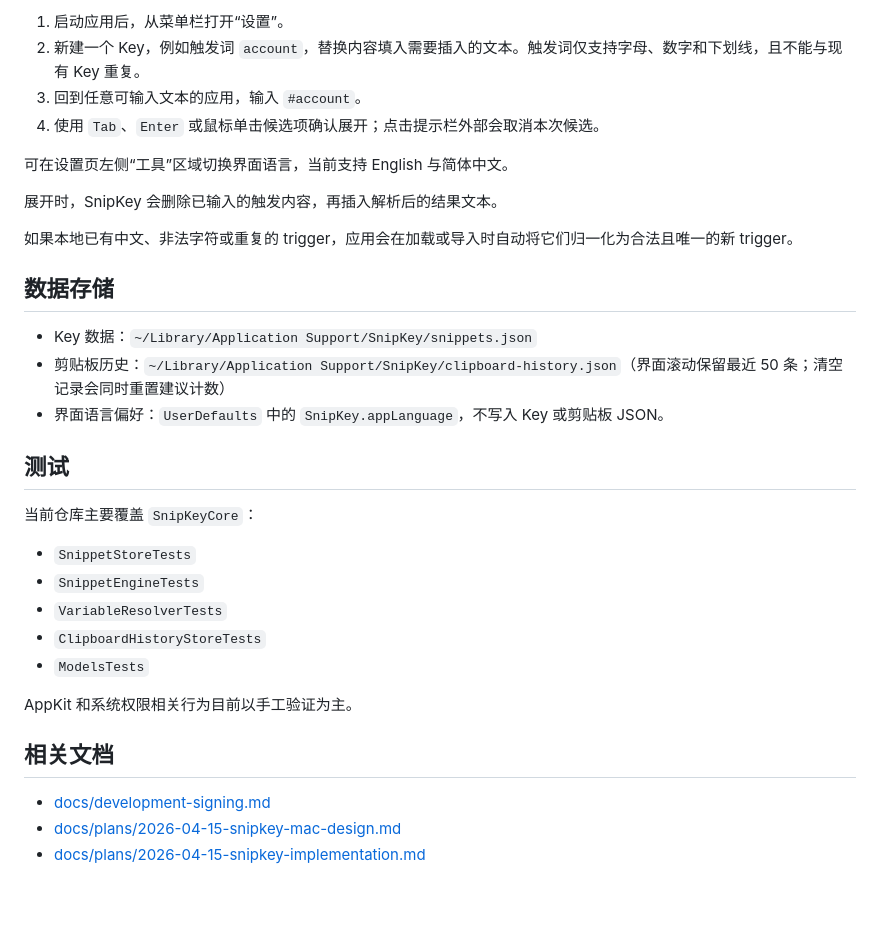
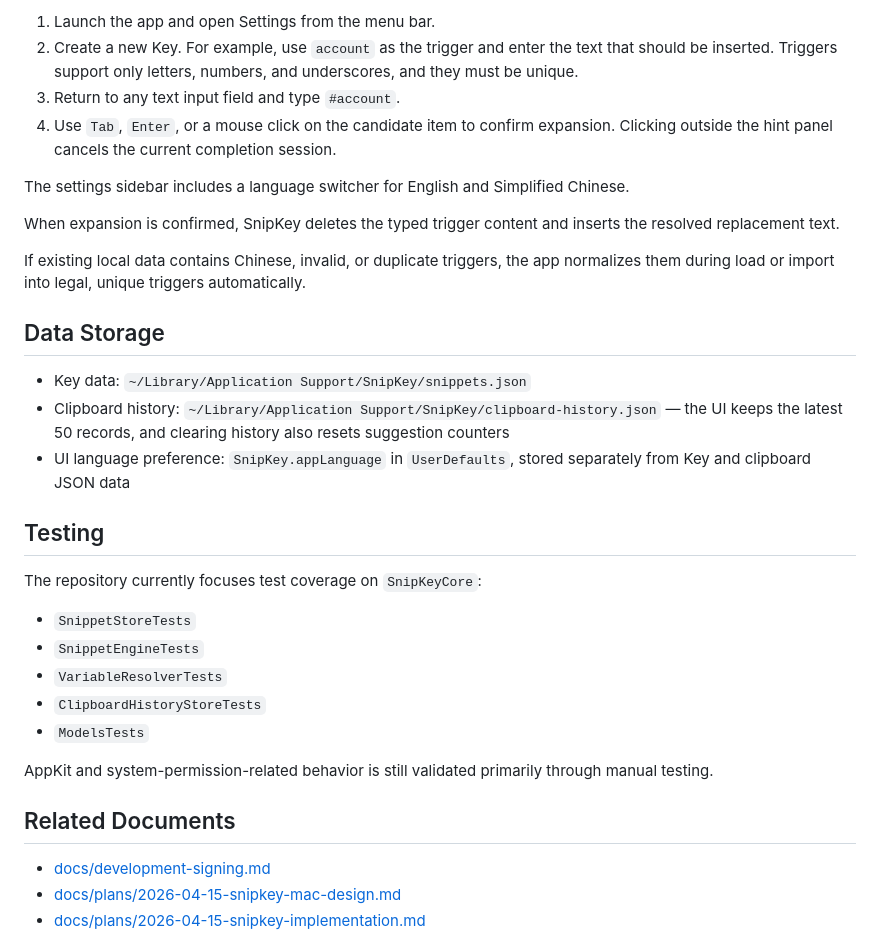
Before and after one commit to Alohalt/SnipKey, a Markdown page: README.md, the part around one of its changes. Rendered like a GitHub page; blank space fills up the shorter version.

Commit message:
Default README to English

```diff
--- a/README.md
+++ b/README.md
@@ -72,24 +74,24 @@ make package-dmg  # 生成可分发的 DMG
 
-1. 启动应用后，从菜单栏打开“设置”。
-2. 新建一个 Key，例如触发词 `account`，替换内容填入需要插入的文本。触发词仅支持字母、数字和下划线，且不能与现有 Key 重复。
-3. 回到任意可输入文本的应用，输入 `#account`。
-4. 使用 `Tab`、`Enter` 或鼠标单击候选项确认展开；点击提示栏外部会取消本次候选。
+1. Launch the app and open Settings from the menu bar.
+2. Create a new Key. For example, use `account` as the trigger and enter the text that should be inserted. Triggers support only letters, numbers, and underscores, and they must be unique.
+3. Return to any text input field and type `#account`.
+4. Use `Tab`, `Enter`, or a mouse click on the candidate item to confirm expansion. Clicking outside the hint panel cancels the current completion session.
 
-可在设置页左侧“工具”区域切换界面语言，当前支持 English 与简体中文。
+The settings sidebar includes a language switcher for English and Simplified Chinese.
 
-展开时，SnipKey 会删除已输入的触发内容，再插入解析后的结果文本。
+When expansion is confirmed, SnipKey deletes the typed trigger content and inserts the resolved replacement text.
 
-如果本地已有中文、非法字符或重复的 trigger，应用会在加载或导入时自动将它们归一化为合法且唯一的新 trigger。
+If existing local data contains Chinese, invalid, or duplicate triggers, the app normalizes them during load or import into legal, unique triggers automatically.
 
-## 数据存储
+## Data Storage
 
-- Key 数据：`~/Library/Application Support/SnipKey/snippets.json`
-- 剪贴板历史：`~/Library/Application Support/SnipKey/clipboard-history.json`（界面滚动保留最近 50 条；清空记录会同时重置建议计数）
-- 界面语言偏好：`UserDefaults` 中的 `SnipKey.appLanguage`，不写入 Key 或剪贴板 JSON。
+- Key data: `~/Library/Application Support/SnipKey/snippets.json`
+- Clipboard history: `~/Library/Application Support/SnipKey/clipboard-history.json` — the UI keeps the latest 50 records, and clearing history also resets suggestion counters
+- UI language preference: `SnipKey.appLanguage` in `UserDefaults`, stored separately from Key and clipboard JSON data
 
-## 测试
+## Testing
 
-当前仓库主要覆盖 `SnipKeyCore`：
+The repository currently focuses test coverage on `SnipKeyCore`:
 
 - `SnippetStoreTests`
 - `SnippetEngineTests`
@@ -97,9 +99,9 @@ make package-dmg  # 生成可分发的 DMG
 - `ClipboardHistoryStoreTests`
 - `ModelsTests`
 
-AppKit 和系统权限相关行为目前以手工验证为主。
+AppKit and system-permission-related behavior is still validated primarily through manual testing.
 
-## 相关文档
+## Related Documents
 
 - [docs/development-signing.md](docs/development-signing.md)
 - [docs/plans/2026-04-15-snipkey-mac-design.md](docs/plans/2026-04-15-snipkey-mac-design.md)
```
Also changed, not shown: other parts of README.md (+37 -35 lines), README.zh-CN.md (added, +109 -0 lines).
